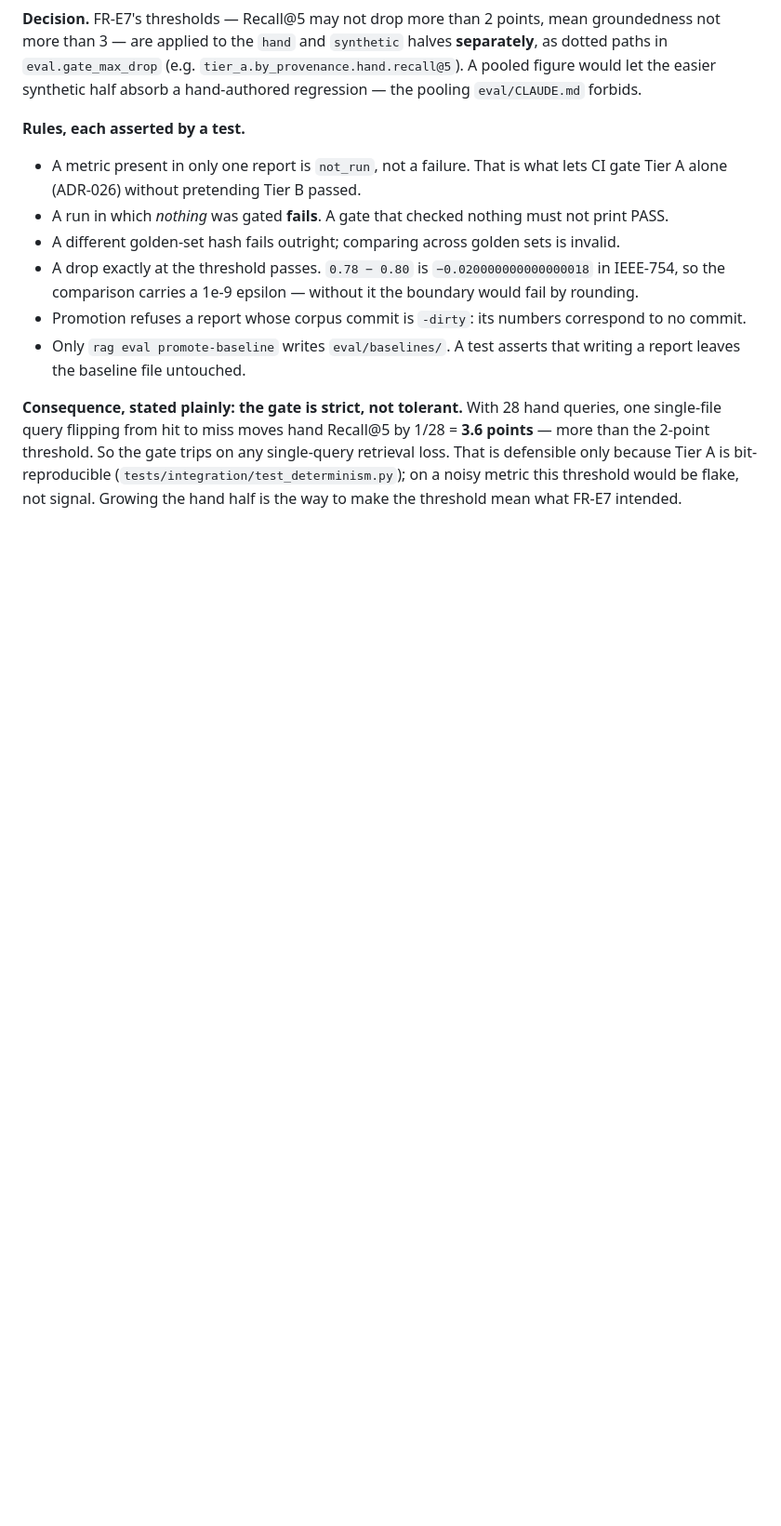
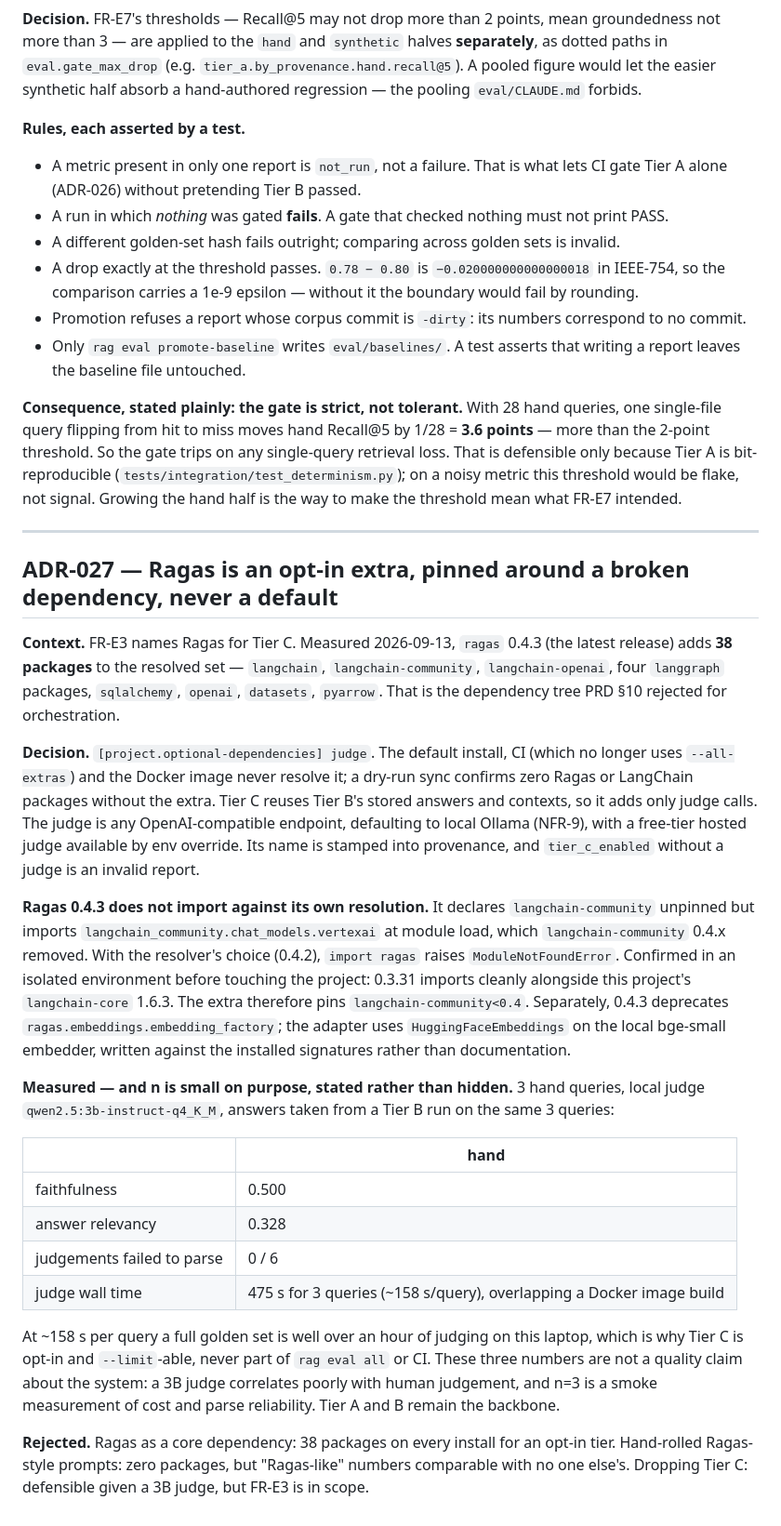
Before and after one commit to Akash9874/Enterprise-RAG-with-Guardrails-Evaluation, a Markdown page: Docs/decisions.md, the part around the change. Shown at 93% size. GitHub-like rendering; blank space fills up the shorter version.

Commit message:
docs: record ragas as an opt-in extra with measured tier c cost
Tier C on 3 hand queries with the local 3B judge: faithfulness 0.500,
answer relevancy 0.328, 0/6 parse failures, ~158 s per query (ADR-027).

Co-Authored-By: Claude Opus 5 <noreply@anthropic.com>

```diff
--- a/Docs/decisions.md
+++ b/Docs/decisions.md
@@ -789,3 +789,47 @@ the 2-point threshold. So the gate trips on any single-query retrieval loss. Tha
 only because Tier A is bit-reproducible (`tests/integration/test_determinism.py`); on a noisy
 metric this threshold would be flake, not signal. Growing the hand half is the way to make the
 threshold mean what FR-E7 intended.
+
+---
+
+## ADR-027 — Ragas is an opt-in extra, pinned around a broken dependency, never a default
+
+**Context.** FR-E3 names Ragas for Tier C. Measured 2026-09-13, `ragas` 0.4.3 (the latest release)
+adds **38 packages** to the resolved set — `langchain`, `langchain-community`, `langchain-openai`,
+four `langgraph` packages, `sqlalchemy`, `openai`, `datasets`, `pyarrow`. That is the dependency
+tree PRD §10 rejected for orchestration.
+
+**Decision.** `[project.optional-dependencies] judge`. The default install, CI (which no longer uses
+`--all-extras`) and the Docker image never resolve it; a dry-run sync confirms zero Ragas or LangChain
+packages without the extra. Tier C reuses Tier B's stored answers and contexts, so it adds only judge
+calls. The judge is any OpenAI-compatible endpoint, defaulting to local Ollama (NFR-9), with a
+free-tier hosted judge available by env override. Its name is stamped into provenance, and
+`tier_c_enabled` without a judge is an invalid report.
+
+**Ragas 0.4.3 does not import against its own resolution.** It declares `langchain-community`
+unpinned but imports `langchain_community.chat_models.vertexai` at module load, which
+`langchain-community` 0.4.x removed. With the resolver's choice (0.4.2), `import ragas` raises
+`ModuleNotFoundError`. Confirmed in an isolated environment before touching the project:
+0.3.31 imports cleanly alongside this project's `langchain-core` 1.6.3. The extra therefore pins
+`langchain-community<0.4`. Separately, 0.4.3 deprecates `ragas.embeddings.embedding_factory`; the
+adapter uses `HuggingFaceEmbeddings` on the local bge-small embedder, written against the installed
+signatures rather than documentation.
+
+**Measured — and n is small on purpose, stated rather than hidden.** 3 hand queries, local judge
+`qwen2.5:3b-instruct-q4_K_M`, answers taken from a Tier B run on the same 3 queries:
+
+| | hand |
+|---|---|
+| faithfulness | 0.500 |
+| answer relevancy | 0.328 |
+| judgements failed to parse | 0 / 6 |
+| judge wall time | 475 s for 3 queries (~158 s/query), overlapping a Docker image build |
+
+At ~158 s per query a full golden set is well over an hour of judging on this laptop, which is why
+Tier C is opt-in and `--limit`-able, never part of `rag eval all` or CI. These three numbers are not
+a quality claim about the system: a 3B judge correlates poorly with human judgement, and n=3 is a
+smoke measurement of cost and parse reliability. Tier A and B remain the backbone.
+
+**Rejected.** Ragas as a core dependency: 38 packages on every install for an opt-in tier.
+Hand-rolled Ragas-style prompts: zero packages, but "Ragas-like" numbers comparable with no one
+else's. Dropping Tier C: defensible given a 3B judge, but FR-E3 is in scope.
```
Also changed, not shown: Docs/prd.md (+1 -0 lines).
